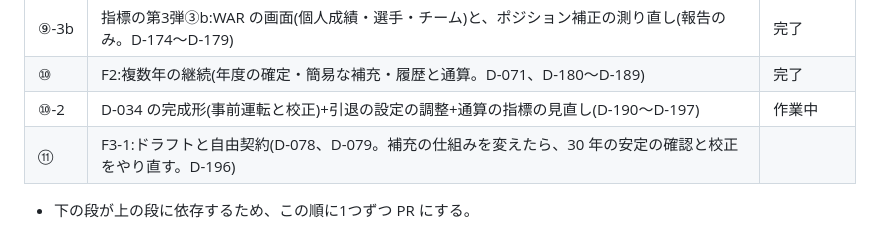
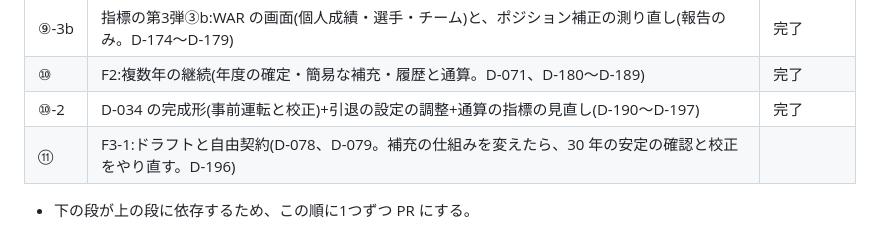
Before and after one commit to yuusukekokubu-a11y/npb-pennant-simulator, a Markdown page: docs/ROADMAP.md, the part around the change. GitHub-like rendering.

Commit message:
docs: ROADMAP の ⑩-2 を完了に直す(D-133)
Co-Authored-By: Claude Fable 5.1 <noreply@anthropic.com>
Claude-Session: https://claude.ai/code/session_01E6ULxTd5c7X7cMC66Lyeik

```diff
--- a/docs/ROADMAP.md
+++ b/docs/ROADMAP.md
@@ -89,7 +89,7 @@
 | ⑨-3a | 指標の第3弾③a:WAR の計算(ポジション補正・控え水準・1勝あたりの得点・投手の WAR(FIP 版と失点版。失点版の球場補正を含む。D-152)。計算本体と開発者向けスクリプトまで。D-156、D-167〜D-173) | 完了 |
 | ⑨-3b | 指標の第3弾③b:WAR の画面(個人成績・選手・チーム)と、ポジション補正の測り直し(報告のみ。D-174〜D-179) | 完了 |
 | ⑩ | F2:複数年の継続(年度の確定・簡易な補充・履歴と通算。D-071、D-180〜D-189) | 完了 |
-| ⑩-2 | D-034 の完成形(事前運転と校正)+引退の設定の調整+通算の指標の見直し(D-190〜D-197) | 作業中 |
+| ⑩-2 | D-034 の完成形(事前運転と校正)+引退の設定の調整+通算の指標の見直し(D-190〜D-197) | 完了 |
 | ⑪ | F3-1:ドラフトと自由契約(D-078、D-079。補充の仕組みを変えたら、30 年の安定の確認と校正をやり直す。D-196) | |
 
 - 下の段が上の段に依存するため、この順に1つずつ PR にする。
```
